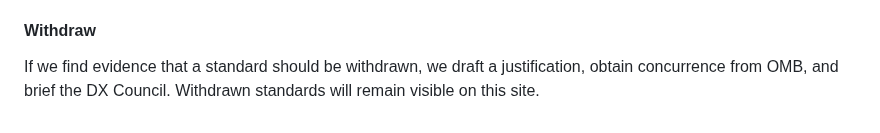
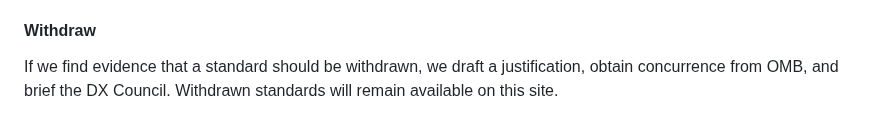
Before and after one commit to GSA-TTS/federal-website-standards, a Markdown page: about/index.md, the part around the change. GitHub-like rendering.

```diff
--- a/about/index.md
+++ b/about/index.md
@@ -66,4 +66,4 @@ For a revision to be considered, we must have evidence that it would improve the
 
 #### Withdraw
 
-If we find evidence that a standard should be withdrawn, we draft a justification, obtain concurrence from OMB, and brief the DX Council. Withdrawn standards will remain visible on this site.
+If we find evidence that a standard should be withdrawn, we draft a justification, obtain concurrence from OMB, and brief the DX Council. Withdrawn standards will remain available on this site.
```
